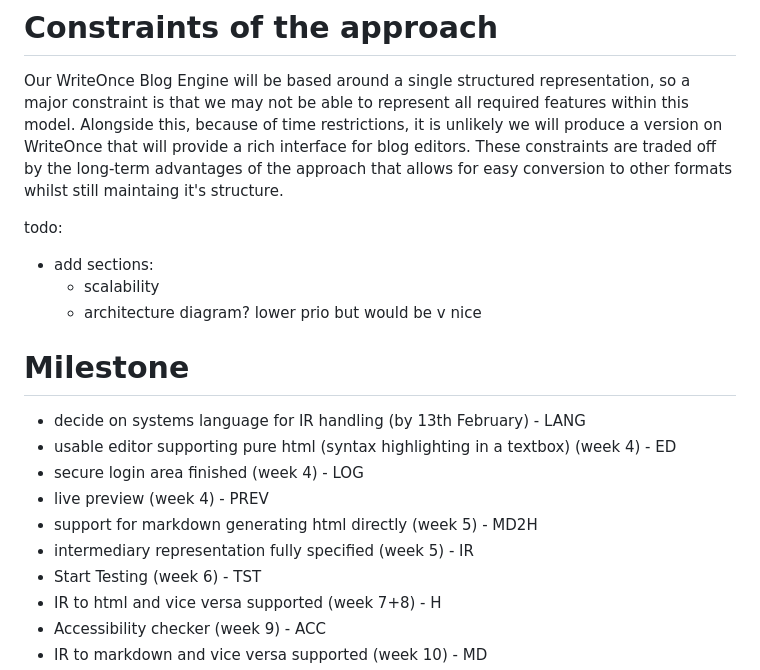
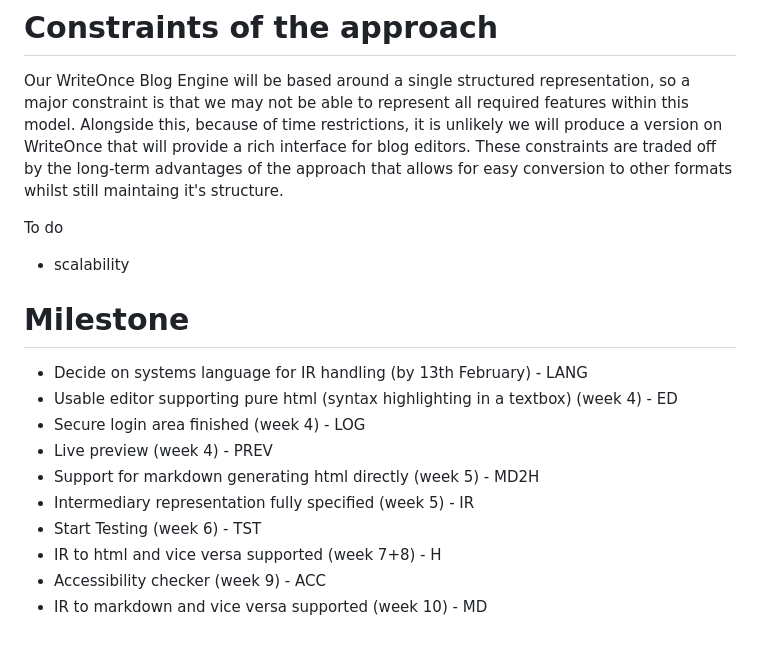
Before and after one commit to Sussex-ESRS-Team/writeOnce, a Markdown page: specification.md, the part around the change. Drawn GitHub-style; blank space fills up the shorter version.

Commit message:
Refactor To Do and milestone entries in specification
Updated the To Do section and milestones for clarity and consistency.

```diff
--- a/specification.md
+++ b/specification.md
@@ -23,20 +23,19 @@ The blog engine is an ideal solution for writers and organisations that need fle
 # Constraints of the approach
 Our WriteOnce Blog Engine will be based around a single structured representation, so a major constraint is that we may not be able to represent all required features within this model. Alongside this, because of time restrictions, it is unlikely we will produce a version on WriteOnce that will provide a rich interface for blog editors. These constraints are traded off by the long-term advantages of the approach that allows for easy conversion to other formats whilst still maintaing it's structure.
 
-todo:
-- add sections:
+To do
   - scalability
-  - architecture diagram? lower prio but would be v nice
+
 
 
 # Milestone
 
-- decide on systems language for IR handling (by 13th February) - LANG
-- usable editor supporting pure html (syntax highlighting in a textbox) (week 4) - ED
-- secure login area finished (week 4) - LOG
-- live preview (week 4) - PREV
-- support for markdown generating html directly (week 5) - MD2H
-- intermediary representation fully specified (week 5) - IR
+- Decide on systems language for IR handling (by 13th February) - LANG
+- Usable editor supporting pure html (syntax highlighting in a textbox) (week 4) - ED
+- Secure login area finished (week 4) - LOG
+- Live preview (week 4) - PREV
+- Support for markdown generating html directly (week 5) - MD2H
+- Intermediary representation fully specified (week 5) - IR
 - Start Testing (week 6) - TST
 - IR to html and vice versa supported (week 7+8) - H
 - Accessibility checker (week 9) - ACC
```
